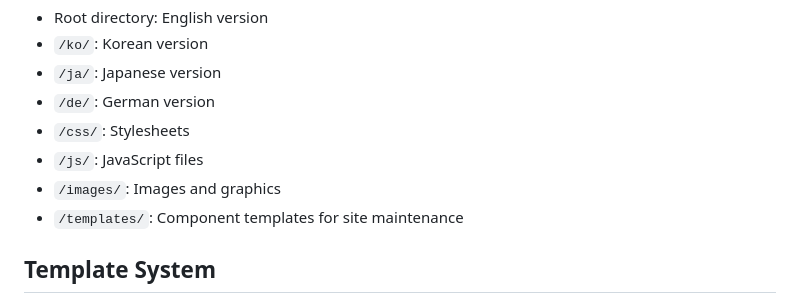
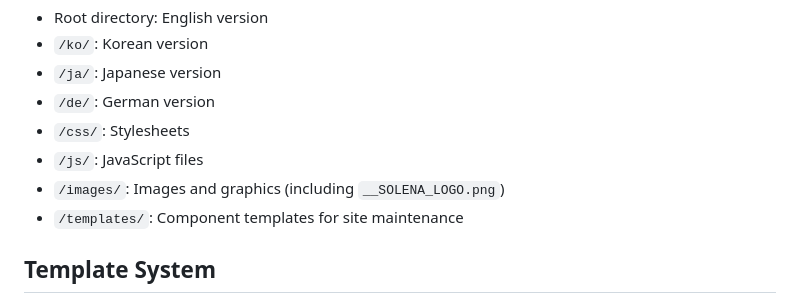
Before and after one commit to solena-art/solenamedical.github.io, a Markdown page: README.md, the part around the change. Drawn GitHub-style.

Commit message:
Update README with logo file information

```diff
--- a/README.md
+++ b/README.md
@@ -12,7 +12,7 @@ The website is structured as follows:
 - `/de/`: German version
 - `/css/`: Stylesheets
 - `/js/`: JavaScript files
-- `/images/`: Images and graphics
+- `/images/`: Images and graphics (including `__SOLENA_LOGO.png`)
 - `/templates/`: Component templates for site maintenance
 
 ## Template System
```
